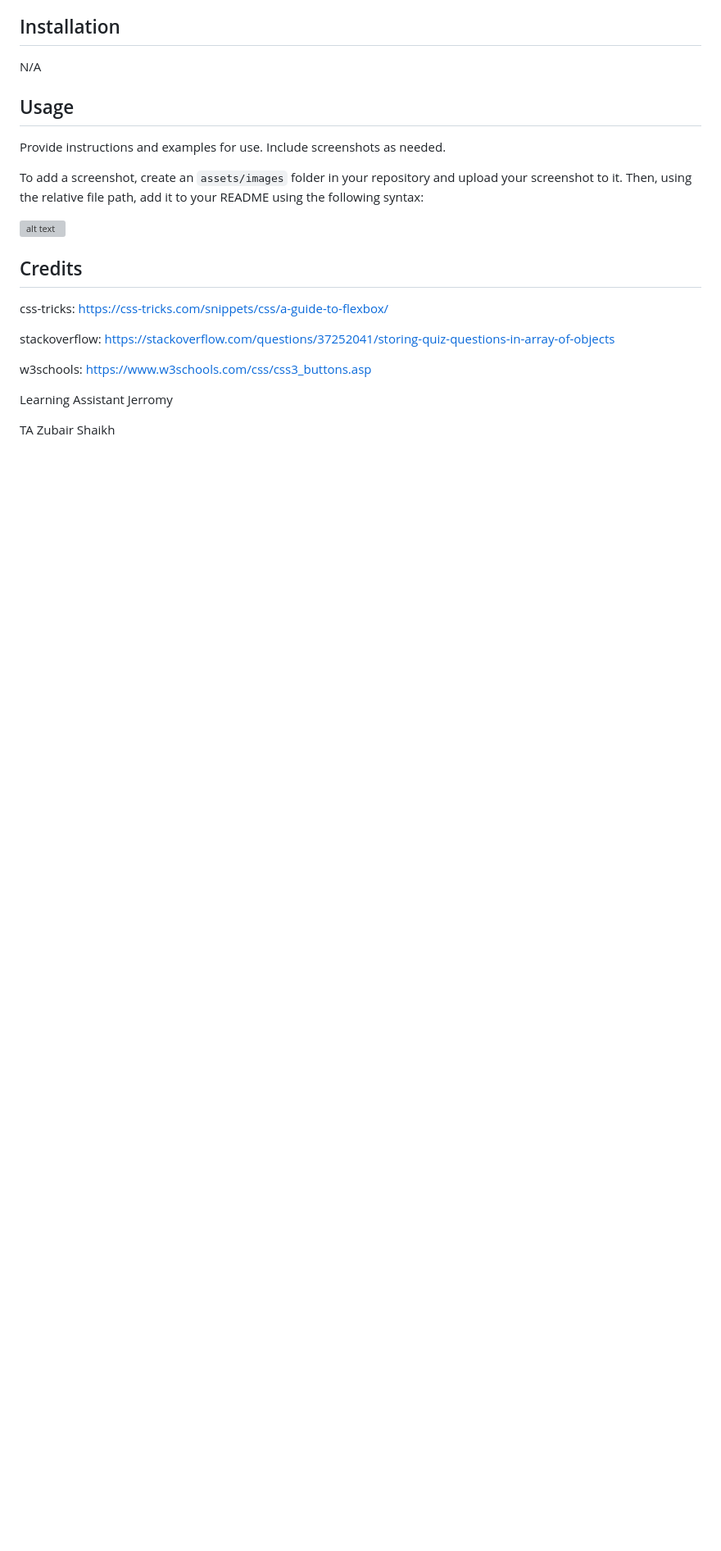
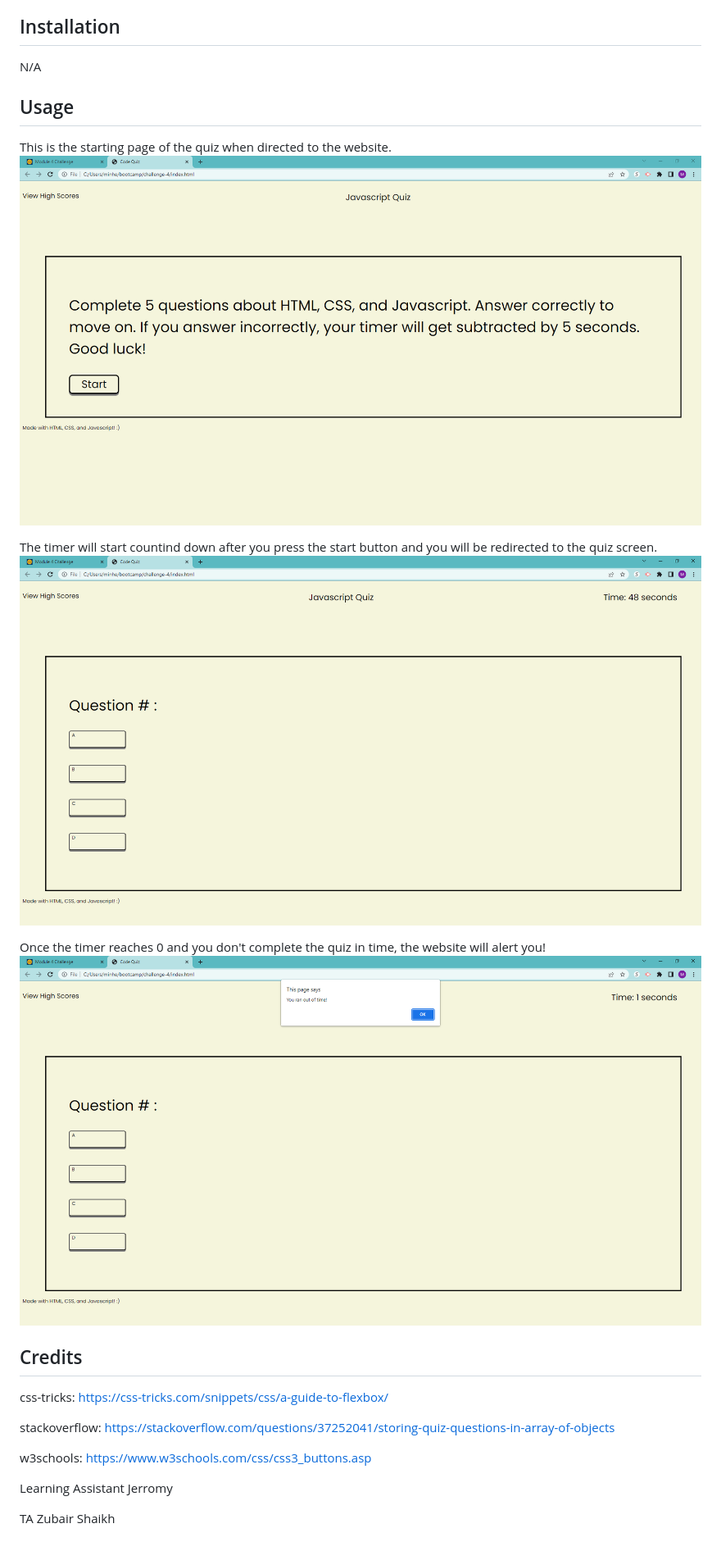
Before and after one commit to mchung03/challenge-4, a Markdown page: README.md, the part around the change. Shown at 82% size. GitHub-like rendering; pictures changed too: assets/images/countdown.PNG (added), assets/images/start.PNG (added), assets/images/timer.PNG (added); blank space fills up the shorter version; grey boxes are pictures that could not be loaded.

Commit message:
updated README and added images

```diff
--- a/README.md
+++ b/README.md
@@ -10,11 +10,14 @@ N/A
 
 ## Usage
 
-Provide instructions and examples for use. Include screenshots as needed.
+This is the starting page of the quiz when directed to the website.
+![start page](assets/images/start.PNG)
 
-To add a screenshot, create an `assets/images` folder in your repository and upload your screenshot to it. Then, using the relative file path, add it to your README using the following syntax:
+The timer will start countind down after you press the start button and you will be redirected to the quiz screen.
+![countdown timer](assets/images/countdown.PNG)
 
-![alt text](assets/images/screenshot.png)
+Once the timer reaches 0 and you don't complete the quiz in time, the website will alert you!
+![timer at 0](assets/images/timer.PNG)
 
 ## Credits
 
```
Also changed, not shown: 2 other files.
